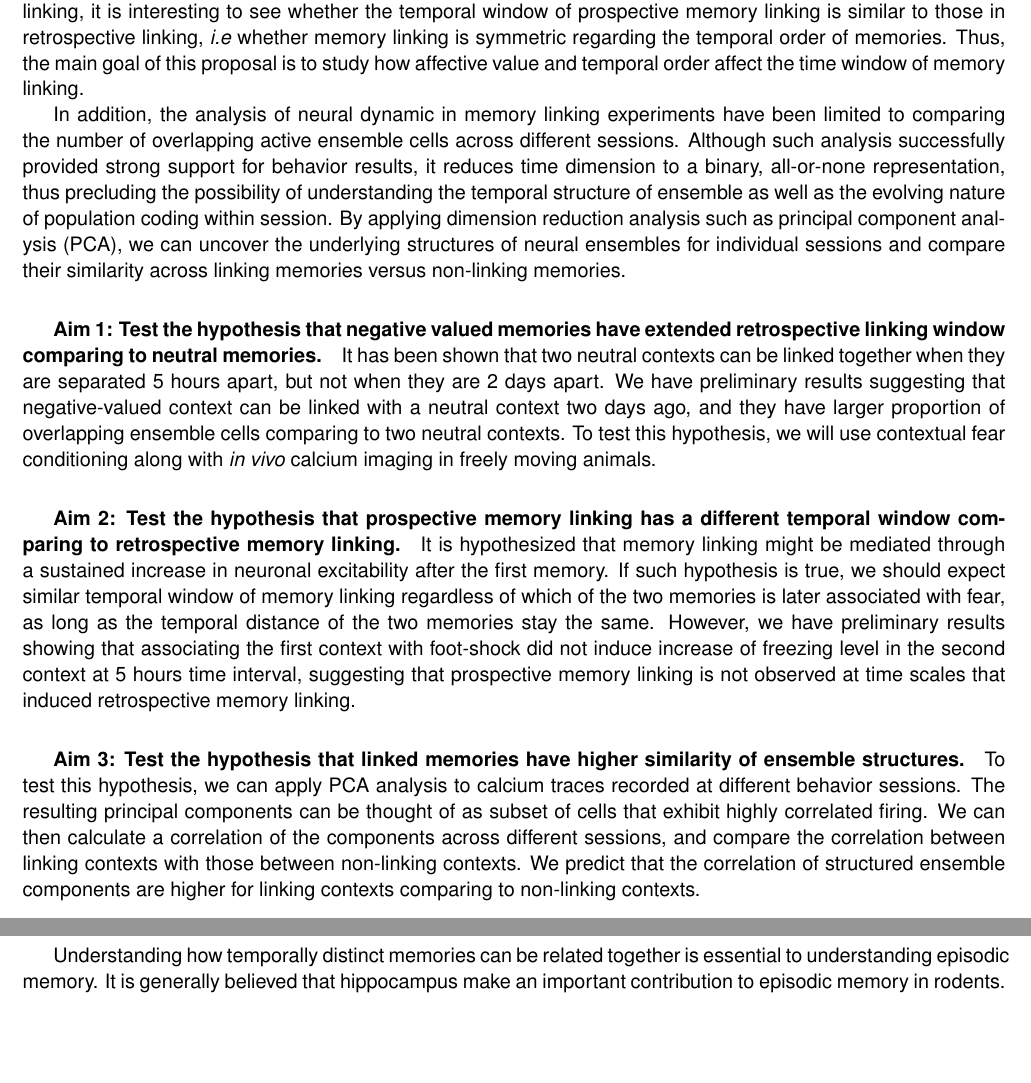
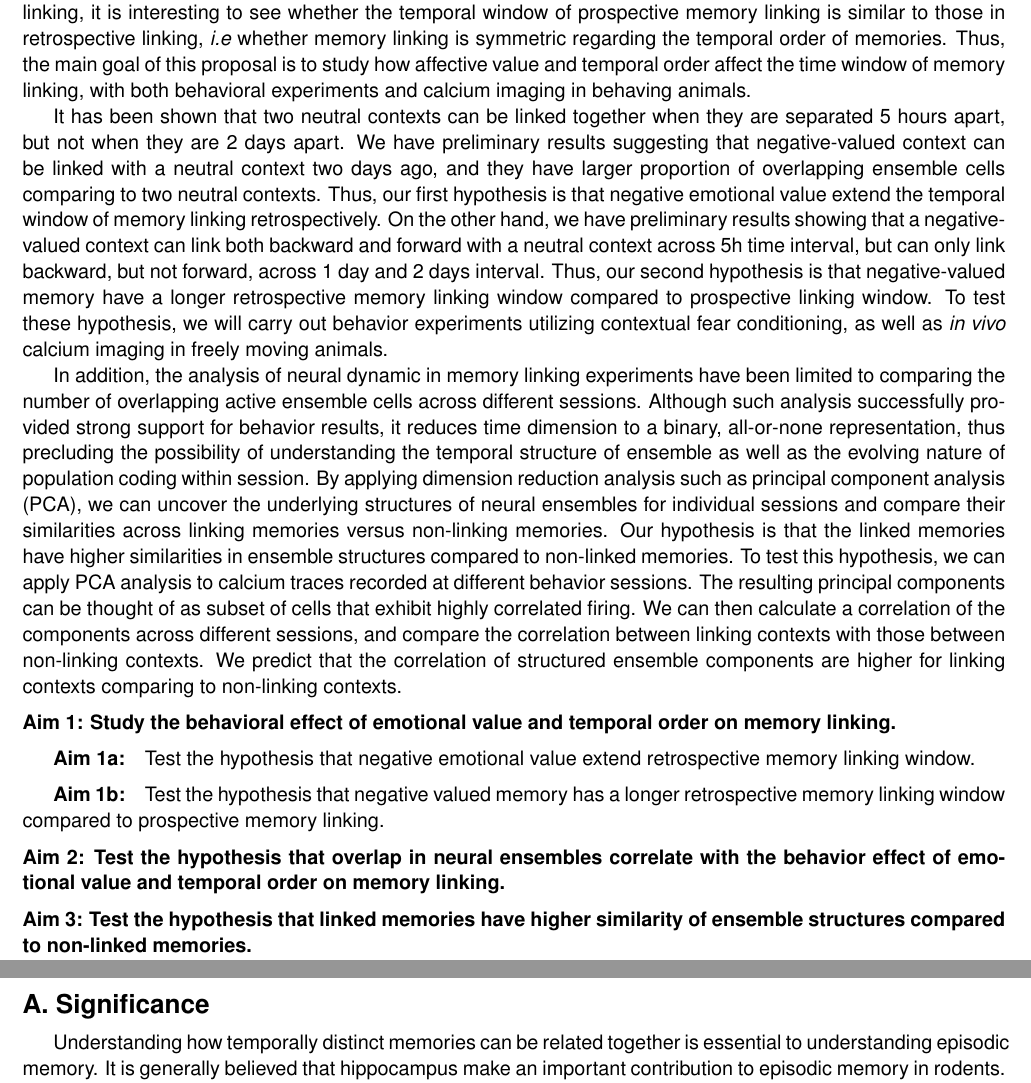
Before and after one commit to phildong/proposal, a LaTeX document (master.tex, which reads aims.tex): two parts of pages 1 and 2 of 6, joined at a grey line, cut so that both start at the same text, the shorter picture padded with empty space. Compiled offline with pdfLaTeX.

Commit message:
restructured specific aims

```diff
--- a/aims.tex
+++ b/aims.tex
@@ -21,49 +21,59 @@ prospective memory linking, it is interesting to see whether the temporal window
 of prospective memory linking is similar to those in retrospective linking,
 \textit{i.e} whether memory linking is symmetric regarding the temporal order of
 memories. Thus, the main goal of this proposal is to study how affective value
-and temporal order affect the time window of memory linking.
+and temporal order affect the time window of memory linking, with both
+behavioral experiments and calcium imaging in behaving animals.
+
+It has been shown that two neutral contexts can be linked together when they are
+separated 5 hours apart, but not when they are 2 days apart. We have preliminary
+results suggesting that negative-valued context can be linked with a neutral
+context two days ago, and they have larger proportion of overlapping ensemble
+cells comparing to two neutral contexts. Thus, our first hypothesis is that
+negative emotional value extend the temporal window of memory linking
+retrospectively. On the other hand, we have preliminary results showing that a
+negative-valued context can link both backward and forward with a neutral
+context across 5h time interval, but can only link backward, but not forward,
+across 1 day and 2 days interval. Thus, our second hypothesis is that
+negative-valued memory have a longer retrospective memory linking window
+compared to prospective linking window. To test these hypothesis, we will carry
+out behavior experiments utilizing contextual fear conditioning, as well as
+\textit{in vivo} calcium imaging in freely moving animals.
 
 In addition, the analysis of neural dynamic in memory linking experiments have
 been limited to comparing the number of overlapping active ensemble cells across
-different sessions. Although such analysis successfully provided strong support for
-behavior results, it reduces time dimension to a binary, all-or-none
+different sessions. Although such analysis successfully provided strong support
+for behavior results, it reduces time dimension to a binary, all-or-none
 representation, thus precluding the possibility of understanding the temporal
 structure of ensemble as well as the evolving nature of population coding within
 session. By applying dimension reduction analysis such as principal component
 analysis (PCA), we can uncover the underlying structures of neural ensembles for
-individual sessions and compare their similarity across linking memories versus
-non-linking memories.
+individual sessions and compare their similarities across linking memories
+versus non-linking memories. Our hypothesis is that the linked memories have
+higher similarities in ensemble structures compared to non-linked memories. To
+test this hypothesis, we can apply PCA analysis to calcium traces recorded at
+different behavior sessions. The resulting principal components can be thought
+of as subset of cells that exhibit highly correlated firing. We can then
+calculate a correlation of the components across different sessions, and compare
+the correlation between linking contexts with those between non-linking
+contexts. We predict that the correlation of structured ensemble components are
+higher for linking contexts comparing to non-linking contexts.
 
-\subparagraph{Aim 1: Test the hypothesis that negative valued memories have
-  extended retrospective linking window comparing to neutral memories.} It has
-been shown that two neutral contexts can be linked together when they are
-separated 5 hours apart, but not when they are 2 days apart. We have preliminary
-results suggesting that negative-valued context can be linked with a neutral
-context two days ago, and they have larger proportion of overlapping ensemble
-cells comparing to two neutral contexts. To test this hypothesis, we will use
-contextual fear conditioning along with \textit{in vivo} calcium imaging in
-freely moving animals.
+\paragraph{Aim 1: Study the behavioral effect of emotional value and temporal
+  order on memory linking.}
 
-\subparagraph{Aim 2: Test the hypothesis that prospective memory linking has a
-  different temporal window comparing to retrospective memory linking.} It is
-hypothesized that memory linking might be mediated through a sustained increase
-in neuronal excitability after the first memory. If such hypothesis is true, we
-should expect similar temporal window of memory linking regardless of which of
-the two memories is later associated with fear, as long as the temporal distance
-of the two memories stay the same. However, we have preliminary results showing
-that associating the first context with foot-shock did not induce increase of
-freezing level in the second context at 5 hours time interval, suggesting that
-prospective memory linking is not observed at time scales that induced
-retrospective memory linking.
+\subparagraph{Aim 1a:} Test the hypothesis that negative emotional value extend
+  retrospective memory linking window.
 
-\subparagraph{Aim 3: Test the hypothesis that linked memories have higher
-  similarity of ensemble structures.} To test this hypothesis, we can apply PCA
-analysis to calcium traces recorded at different behavior sessions. The
-resulting principal components can be thought of as subset of cells that exhibit
-highly correlated firing. We can then calculate a correlation of the components
-across different sessions, and compare the correlation between linking contexts
-with those between non-linking contexts. We predict that the correlation of
-structured ensemble components are higher for linking contexts comparing to
-non-linking contexts.
+\subparagraph{Aim 1b:} Test the hypothesis that negative valued memory has a
+  longer retrospective memory linking window compared to prospective memory
+  linking.
+
+\paragraph{Aim 2: Test the hypothesis that overlap in neural ensembles correlate
+with the behavior effect of emotional value and temporal order on memory linking.}
+
+\paragraph{Aim 3: Test the hypothesis that linked memories have higher
+  similarity of ensemble structures compared to non-linked memories.}
+
+\newpage
 
 \end{document}
--- a/master.tex
+++ b/master.tex
@@ -42,6 +42,7 @@
 \pagestyle{empty} % Remove page numbers
 \usepackage{indentfirst} % indent first paragraph
 \usepackage{paralist} % used for inline list
+\usepackage[compact]{titlesec} % use to remove space between titles
 
 \hyphenation{ionto-pho-re-tic iso-tro-pic fortran} % Specifies custom hyphenation points for words or words that shouldn't be hyphenated at all
 
```
Also changed, not shown: aims.pdf (added), master.pdf, master.tex (2 more changed lines).
